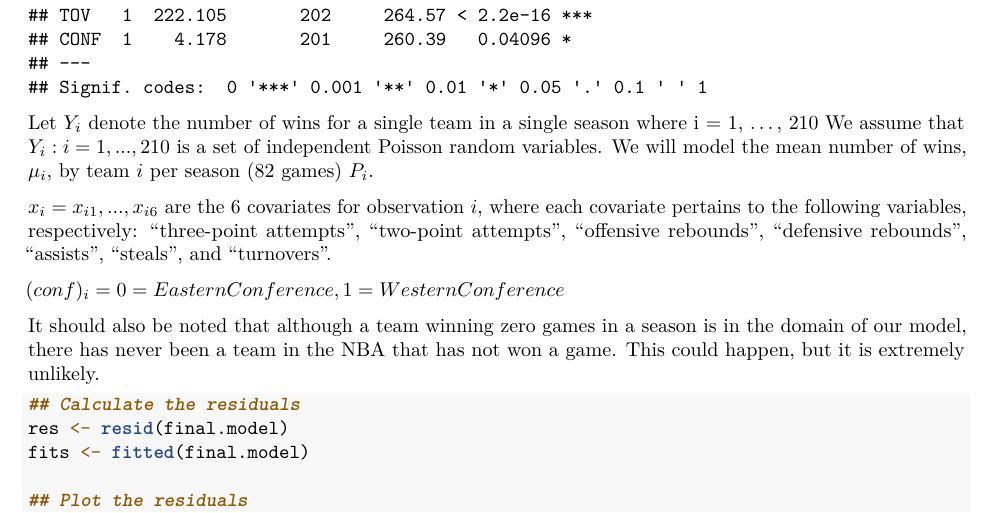
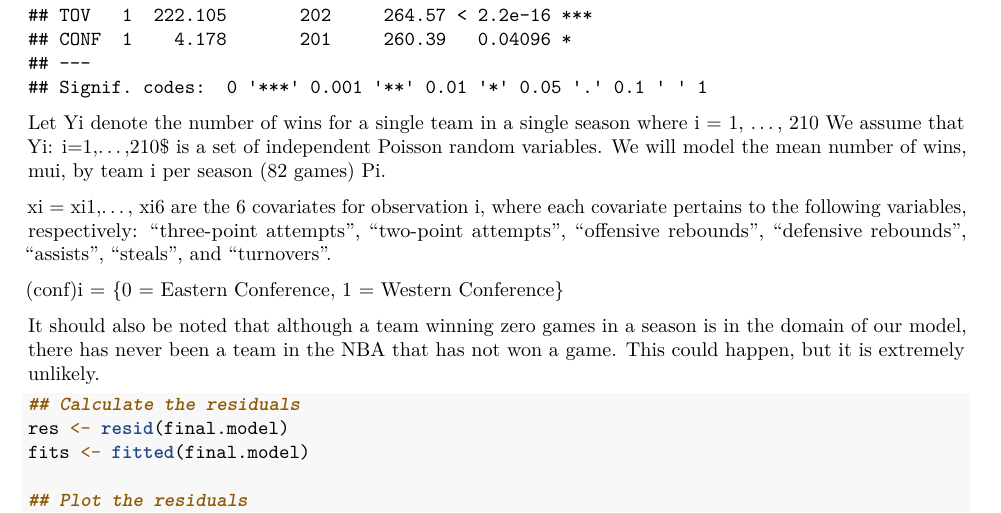
Before and after one commit to dkharazi/Model_Building-nba, an R Markdown document (nba.Rmd): part of page 10 of 12, cut so that both start at the same text. Rendered offline with R 4.5, knitr and Pandoc, then LaTeX, with nearby package versions.

Commit message:
Update nba.Rmd

````diff
--- a/nba.Rmd
+++ b/nba.Rmd
@@ -150,19 +150,19 @@ summary(final.model)
 anova(final.model, test = "Chi")
 ```
 
-Let $Y_{i}$  denote the number of wins for a single team in a single season where i = 1, ..., 210 We assume that $Y_{i}: i=1,...,210$ is a set of independent Poisson random variables. We will model the mean number of wins, $\mu_{i}$, by team $i$ per season (82 games) $P_{i}$.
+Let Yi denote the number of wins for a single team in a single season where i = 1, ..., 210 We assume that Yi: i=1,...,210$ is a set of independent Poisson random variables. We will model the mean number of wins, mui, by team i per season (82 games) Pi.
 
 <p align="center">
-  <img width="400" height="400" src="/graphics/equation1.png">
+  <img width="194" height="36" src="/graphics/equation1.png">
 </p>
 
 <p align="center">
-  <img width="400" height="400" src="/graphics/equation2.png">
+  <img width="271" height="56" src="/graphics/equation2.png">
 </p>
 
-$x_i = x_{i1},..., x_{i6}$ are the 6 covariates for observation $i$, where each covariate pertains to the following variables, respectively: "three-point attempts", "two-point attempts", "offensive rebounds", "defensive rebounds", "assists", "steals", and "turnovers".
+xi = xi1,..., xi6 are the 6 covariates for observation i, where each covariate pertains to the following variables, respectively: "three-point attempts", "two-point attempts", "offensive rebounds", "defensive rebounds", "assists", "steals", and "turnovers".
 
-$(conf)_i = {0 = Eastern Conference, 1 = Western Conference}$
+(conf)i = {0 = Eastern Conference, 1 = Western Conference}
 
 It should also be noted that although a team winning zero games in a season is in the domain of our model, there has never been a team in the NBA that has not won a game. This could happen, but it is extremely unlikely.
 
````
